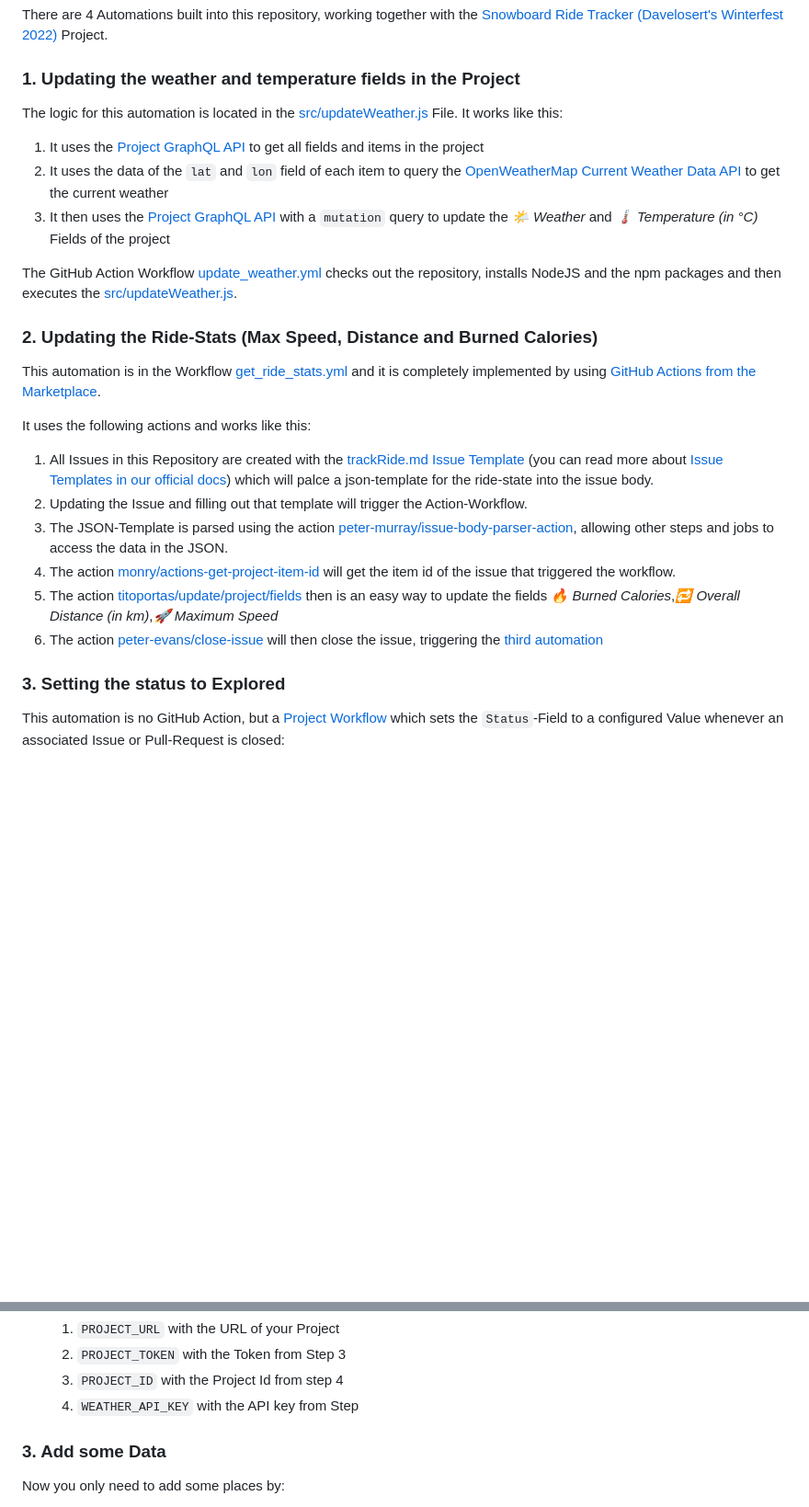
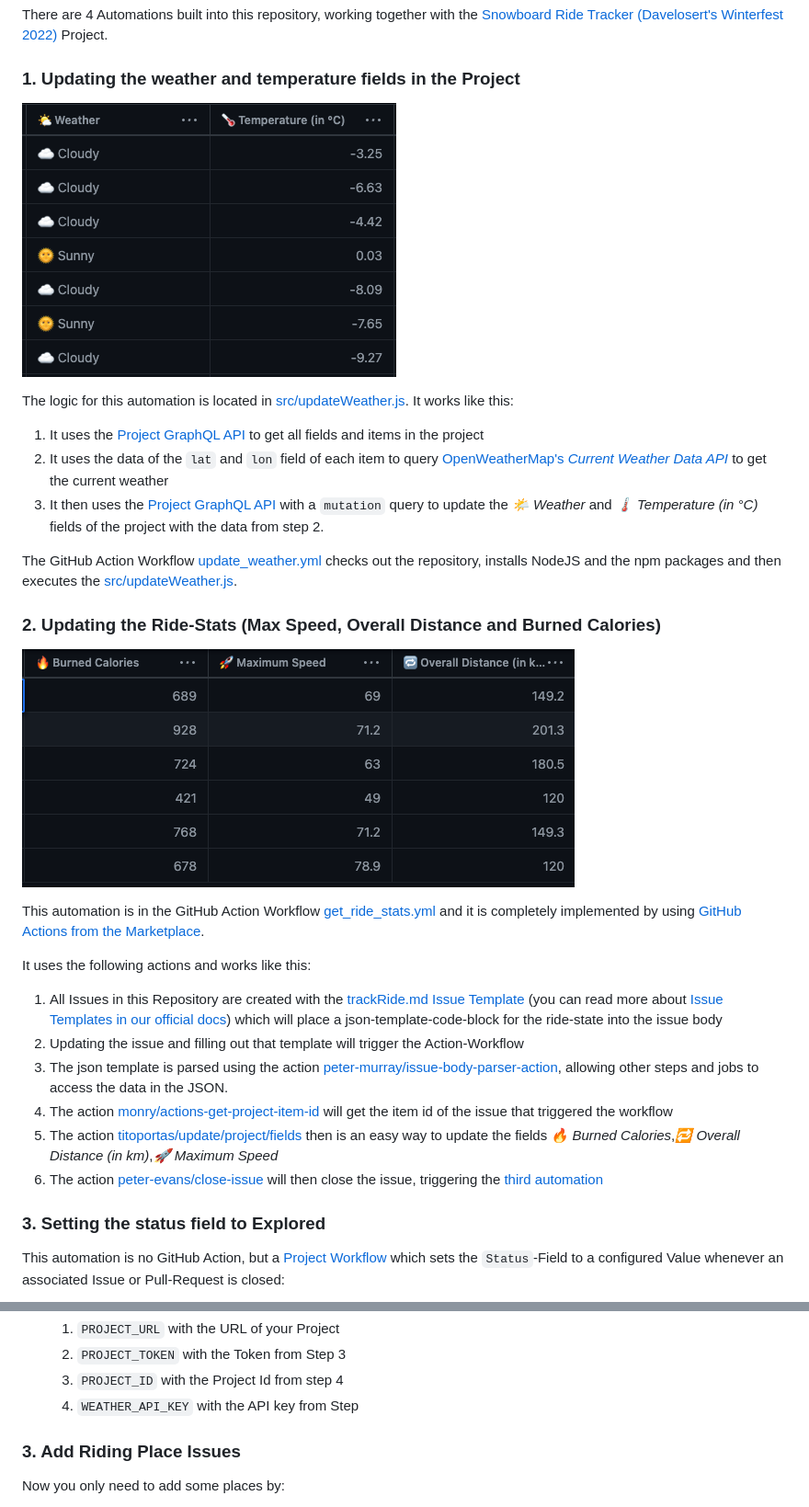
Before and after one commit to octodemo/snowboard-tracker-winterfest, a Markdown page: README.md, 2 parts joined by grey strips. Shown at 92% size. Rendered like a GitHub page; pictures changed too: docs/Ride_stats.png (added), docs/Weather_data.png (added); blank space fills up the shorter version.

```diff
--- a/README.md
+++ b/README.md
@@ -12,22 +12,26 @@ There are 4 Automations built into this repository, working together with the [S
 
 ### 1. Updating the weather and temperature fields in the Project
 
-The logic for this automation is located in the [src/updateWeather.js](./src/updateWeather.js) File. It works like this:
+![Image of the weather and temperature columns](docs/Weather_data.png)
+
+The logic for this automation is located in [src/updateWeather.js](./src/updateWeather.js). It works like this:
 
 1. It uses the [Project GraphQL API](https://docs.github.com/en/issues/planning-and-tracking-with-projects/automating-your-project/using-the-api-to-manage-projects) to get all fields and items in the project
-2. It uses the data of the `lat` and `lon` field of each item to query the [OpenWeatherMap Current Weather Data API](https://openweathermap.org/current) to get the current weather
-3. It then uses the [Project GraphQL API](https://docs.github.com/en/issues/planning-and-tracking-with-projects/automating-your-project/using-the-api-to-manage-projects) with a `mutation` query to update the *🌤 Weather* and *🌡 Temperature (in °C)* Fields of the project
+2. It uses the data of the `lat` and `lon` field of each item to query [OpenWeatherMap's *Current Weather Data API*](https://openweathermap.org/current) to get the current weather
+3. It then uses the [Project GraphQL API](https://docs.github.com/en/issues/planning-and-tracking-with-projects/automating-your-project/using-the-api-to-manage-projects) with a `mutation` query to update the *🌤 Weather* and *🌡 Temperature (in °C)* fields of the project with the data from step 2.
 
 The GitHub Action Workflow [update_weather.yml](.github/workflows/update_project_status.yml) checks out the repository, installs NodeJS and the npm packages and then executes the [src/updateWeather.js](./src/updateWeather.js).
 
-### 2. Updating the Ride-Stats (Max Speed, Distance and Burned Calories)
+### 2. Updating the Ride-Stats (Max Speed, Overall Distance and Burned Calories)
 
-This automation is in the Workflow [get_ride_stats.yml](.github/workflows/get_ride_stats.yml) and it is completely implemented by using [GitHub Actions from the Marketplace](https://github.com/marketplace).
+![Image showing the ride stats](docs/Ride_stats.png)
+
+This automation is in the GitHub Action Workflow [get_ride_stats.yml](.github/workflows/get_ride_stats.yml) and it is completely implemented by using [GitHub Actions from the Marketplace](https://github.com/marketplace).
 
 It uses the following actions and works like this:
 
-1. All Issues in this Repository are created with the [trackRide.md Issue Template](.github/ISSUE_TEMPLATE/trackRide.md) (you can read more about [Issue Templates in our official docs](https://docs.github.com/en/communities/using-templates-to-encourage-useful-issues-and-pull-requests/configuring-issue-templates-for-your-repository)) which will palce a json-template for the ride-state into the issue body.
-2. Updating the Issue and filling out that template will trigger the Action-Workflow.
-3. The JSON-Template is parsed using the action [peter-murray/issue-body-parser-action](https://github.com/marketplace/actions/issue-body-parser), allowing other steps and jobs to access the data in the JSON.
-4. The action [monry/actions-get-project-item-id](https://github.com/marketplace/actions/get-project-item-id) will get the item id of the issue that triggered the workflow.
+1. All Issues in this Repository are created with the [trackRide.md Issue Template](.github/ISSUE_TEMPLATE/trackRide.md) (you can read more about [Issue Templates in our official docs](https://docs.github.com/en/communities/using-templates-to-encourage-useful-issues-and-pull-requests/configuring-issue-templates-for-your-repository)) which will place a json-template-code-block for the ride-state into the issue body
+2. Updating the issue and filling out that template will trigger the Action-Workflow
+3. The json template is parsed using the action [peter-murray/issue-body-parser-action](https://github.com/marketplace/actions/issue-body-parser), allowing other steps and jobs to access the data in the JSON.
+4. The action [monry/actions-get-project-item-id](https://github.com/marketplace/actions/get-project-item-id) will get the item id of the issue that triggered the workflow
 5. The  action [titoportas/update/project/fields](https://github.com/marketplace/actions/update-github-project-fields) then is an easy way to update the fields *🔥 Burned Calories*,*🔁  Overall Distance (in km)*,*🚀 Maximum Speed*
@@ -35,5 +39,5 @@ It uses the following actions and works like this:
 
-### 3. Setting the status to Explored
+### 3. Setting the status field to Explored
 
 This automation is no GitHub Action, but a [Project Workflow](https://docs.github.com/en/issues/planning-and-tracking-with-projects/automating-your-project/using-the-built-in-automations) which sets the `Status`-Field to a configured Value whenever an associated Issue or Pull-Request is closed:
 
@@ -102,7 +114,7 @@ You can also test this yourself doing the following steps:
     3. `PROJECT_ID` with the Project Id from step 4
     4. `WEATHER_API_KEY` with the API key from Step
 
-### 3. Add some Data
+### 3. Add Riding Place Issues
 
 Now you only need to add some places by:
 
```
Also changed, not shown: other parts of README.md (+17 -9 lines), docs/Status_update.png (added), docs/project_url.png (added), docs/token_scope_project.png (added), docs/token_scope_repo_org.png (added).
